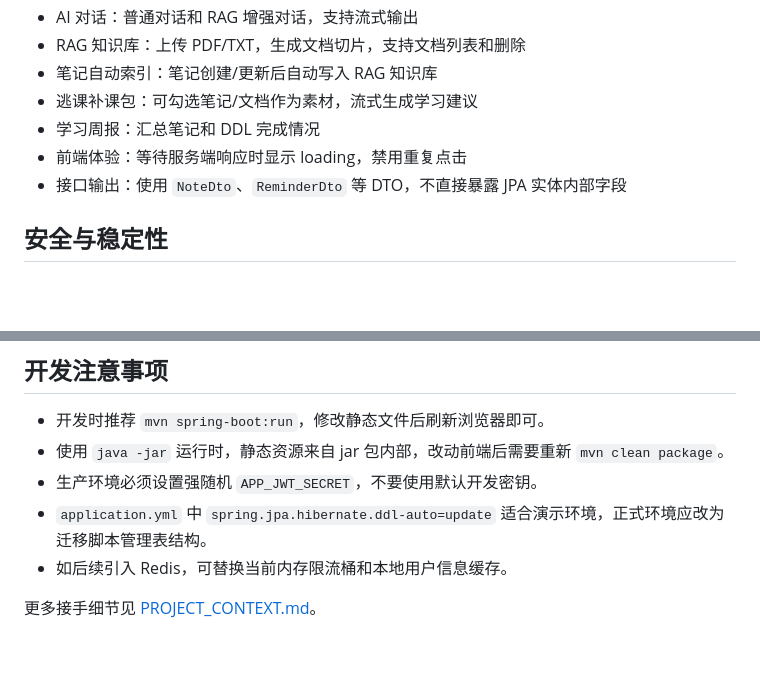
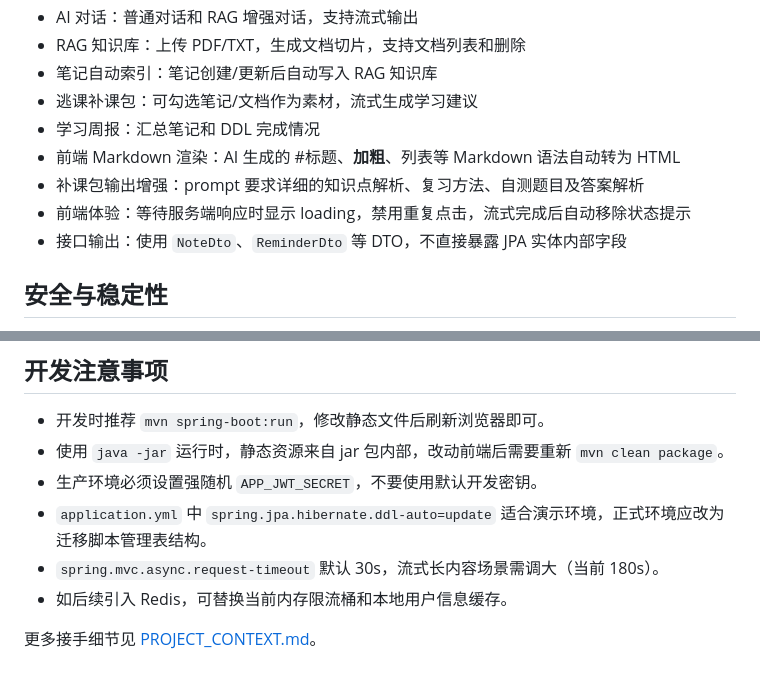
Before and after one commit to MikeLaurin/lanxin-campus-ai, a Markdown page: README.md, 2 parts joined by grey strips. GitHub-like rendering; blank space fills up the shorter version.

Commit message:
docs: 更新 README 和 PROJECT_CONTEXT，记录补课包增强和超时修复
Co-Authored-By: Claude Opus 4.7 <noreply@anthropic.com>

```diff
--- a/README.md
+++ b/README.md
@@ -82,7 +82,9 @@ java -jar target/campus-ai-1.0.0.jar
 - 笔记自动索引：笔记创建/更新后自动写入 RAG 知识库
 - 逃课补课包：可勾选笔记/文档作为素材，流式生成学习建议
 - 学习周报：汇总笔记和 DDL 完成情况
-- 前端体验：等待服务端响应时显示 loading，禁用重复点击
+- 前端 Markdown 渲染：AI 生成的 #标题、**加粗**、列表等 Markdown 语法自动转为 HTML
+- 补课包输出增强：prompt 要求详细的知识点解析、复习方法、自测题目及答案解析
+- 前端体验：等待服务端响应时显示 loading，禁用重复点击，流式完成后自动移除状态提示
 - 接口输出：使用 `NoteDto`、`ReminderDto` 等 DTO，不直接暴露 JPA 实体内部字段
 
 ## 安全与稳定性
@@ -233,6 +235,7 @@ mvn test
 - 使用 `java -jar` 运行时，静态资源来自 jar 包内部，改动前端后需要重新 `mvn clean package`。
 - 生产环境必须设置强随机 `APP_JWT_SECRET`，不要使用默认开发密钥。
 - `application.yml` 中 `spring.jpa.hibernate.ddl-auto=update` 适合演示环境，正式环境应改为迁移脚本管理表结构。
+- `spring.mvc.async.request-timeout` 默认 30s，流式长内容场景需调大（当前 180s）。
 - 如后续引入 Redis，可替换当前内存限流桶和本地用户信息缓存。
 
 更多接手细节见 [PROJECT_CONTEXT.md](PROJECT_CONTEXT.md)。
```
Also changed, not shown: PROJECT_CONTEXT.md (+4 -0 lines).
